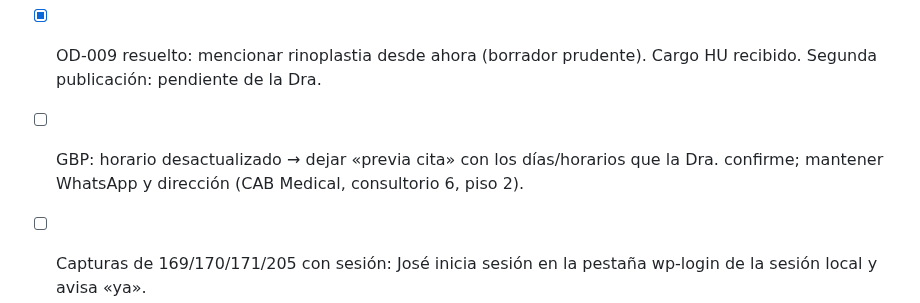
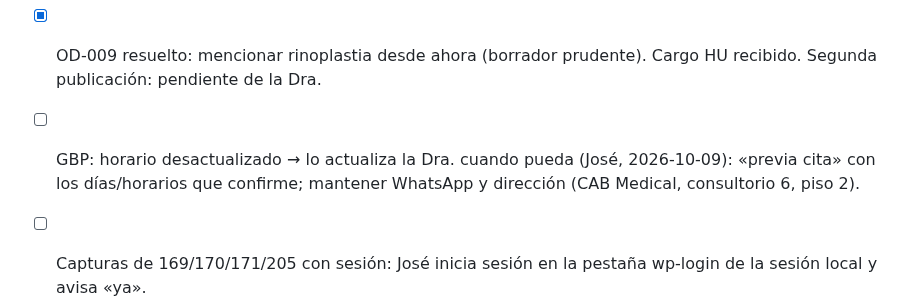
Before and after one commit to bellorin-apps/Irinaweb, a Markdown page: NEXT.md, the part around the change. GitHub-like rendering.

Commit message:
NEXT: GBP lo actualiza la Dra.
Co-Authored-By: Claude Fable 5.1 <noreply@anthropic.com>
Claude-Session: https://claude.ai/code/session_01P2pMHfo6sjjDF1P9dmdq9w

```diff
--- a/NEXT.md
+++ b/NEXT.md
@@ -14,7 +14,7 @@
 
 - [x] OD-009 resuelto: mencionar rinoplastia desde ahora (borrador prudente). Cargo HU recibido. Segunda publicación: pendiente de la Dra.
 
-- [ ] GBP: horario desactualizado → dejar «previa cita» con los días/horarios que la Dra. confirme; mantener WhatsApp y dirección (CAB Medical, consultorio 6, piso 2).
+- [ ] GBP: horario desactualizado → lo actualiza la Dra. cuando pueda (José, 2026-10-09): «previa cita» con los días/horarios que confirme; mantener WhatsApp y dirección (CAB Medical, consultorio 6, piso 2).
 - [ ] Capturas de 169/170/171/205 con sesión: José inicia sesión en la pestaña wp-login de la sesión local y avisa «ya».
 - [x] **SSL de otorrino-monterrey.com** (Q-007): activo (Lifetime SSL); https apex y www → 301 al sitio (verificado 2026-10-09 por ambas sesiones; Q-007 FIXED). Rutas profundas del dominio viejo → 301 a la misma ruta: aplicado y verificado (Q-012 FIXED). José: ¿hay URLs de otorrino-monterrey.com en Search Console? Original:: hPanel → Seguridad → SSL, instalar certificado para el dominio aparcado y su www; después verificar que https://otorrino-monterrey.com/ → 301 → https://drairinagonzalez.com/.
 - [x] Hero: CDN optimiza, WordPress no (D-043). hPanel → CDN → optimización de imágenes (2026-10-09): escritorio 2400 px / 100 %, móvil 1200 px / 90 %; verificado: hero servido 2400×1600 WebP (1.18 MB) y 1200×800 (54 KB). José sigue viendo pérdida → D-042: tema sin grano sobre foto + original completo en escritorio; D-043: la CDN optimiza (interruptores ACTIVOS, 2400/100 % y 1200/90 %) y WordPress no toca nada: CERRADO 2026-10-09: PNG editado (adjunto 322) como origen, CDN vaciada por José; servido WebP 2400×1600 (1.40 MB) escritorio y 1200×800 (67 KB) móvil, detalle del rostro íntegro al 100 % de zoom. Pendiente: José vacía la caché del CDN.
```
